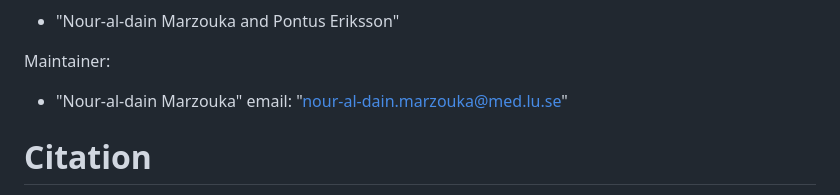
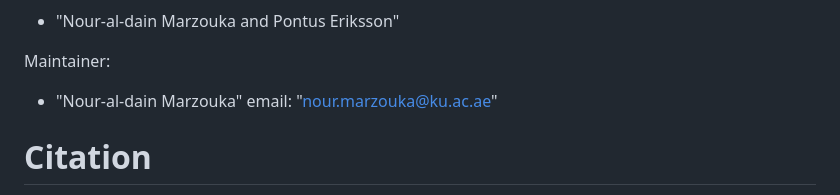
Before and after one commit to NourMarzouka/multiclassPairs, a Markdown page: README.md, the part around the change. GitHub-like rendering.

```diff
--- a/README.md
+++ b/README.md
@@ -20,7 +20,7 @@ Authors:
 
 Maintainer:
   - "Nour-al-dain Marzouka"
-    email: "nour-al-dain.marzouka@med.lu.se"
+    email: "nour.marzouka@ku.ac.ae"
 
 # Citation
 Marzouka N, Eriksson P (2021). _multiclassPairs: An R package to train multiclass
```
